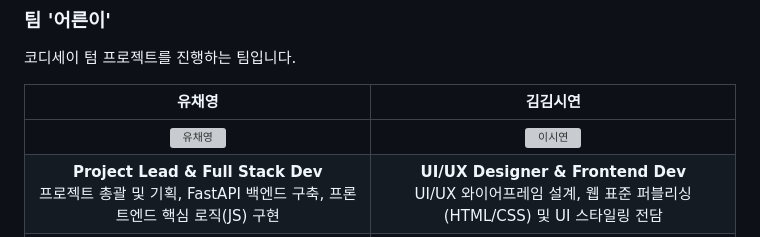
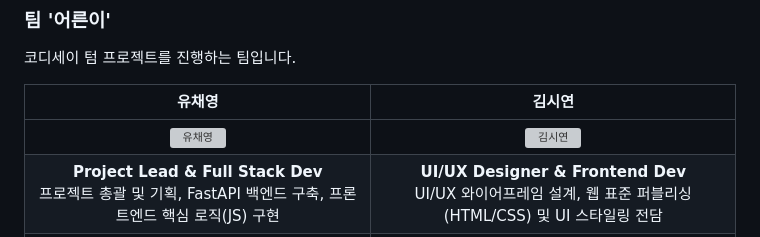
Before and after one commit to ooyoo80/Codyssey_Term_Project, a Markdown page: README.md, the part around the change. GitHub-like rendering; grey boxes are pictures that could not be loaded.

```diff
--- a/README.md
+++ b/README.md
@@ -210,9 +210,9 @@ Self-Check Kiosk 시스템 구조
 
 코디세이 텀 프로젝트를 진행하는 팀입니다.
 
-| 유채영 | 김김시연 |
+| 유채영 | 김시연 |
 | :---: | :---: |
-| <a href="https://github.com/ooyoo80"><img src="https://github.com/ooyoo80.png" width="100px" alt="유채영"></a> | <a href="https://github.com/si-yeon-12"><img src="https://github.com/si-yeon-12.png" width="100px" alt="이시연"></a> |
+| <a href="https://github.com/ooyoo80"><img src="https://github.com/ooyoo80.png" width="100px" alt="유채영"></a> | <a href="https://github.com/si-yeon-12"><img src="https://github.com/si-yeon-12.png" width="100px" alt="김시연"></a> |
 | **Project Lead & Full Stack Dev**<br>프로젝트 총괄 및 기획, FastAPI 백엔드 구축, 프론트엔드 핵심 로직(JS) 구현 | **UI/UX Designer & Frontend Dev**<br>UI/UX 와이어프레임 설계, 웹 표준 퍼블리싱(HTML/CSS) 및 UI 스타일링 전담 |
 | [ooyoo80](https://github.com/ooyoo80) | [si-yeon-12](https://github.com/si-yeon-12) |
 ---
```
